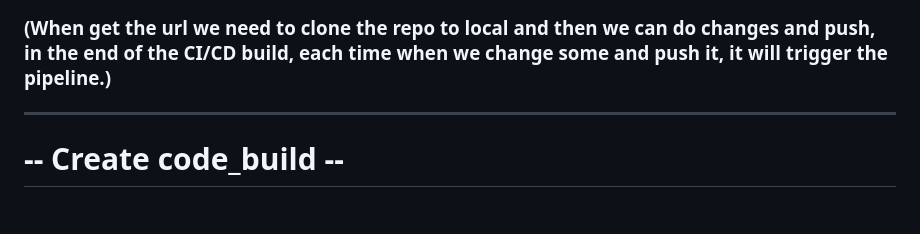
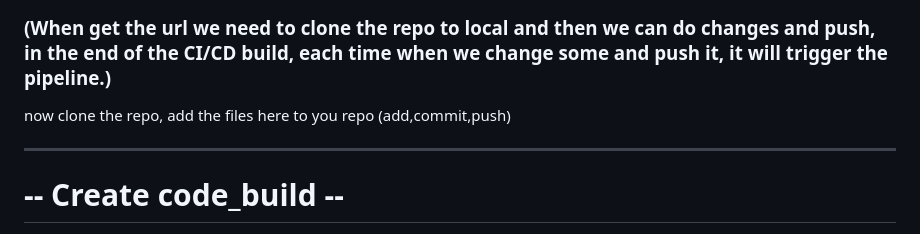
Before and after one commit to IftachZilcaPaz/aws_ci_cd, a Markdown page: README.md, the part around the change. Drawn GitHub-style.

```diff
--- a/README.md
+++ b/README.md
@@ -66,6 +66,8 @@ output "codecommit_repository_clone_url_http" {<br>
 }<br>
 <br>
 ### (When get the url we need to clone the repo to local and then we can do changes and push, in the end of the CI/CD build, each time when we change some and push it, it will trigger the pipeline.)
+
+now clone the repo, add the files here to you repo (add,commit,push)
 
 ---
 
```
